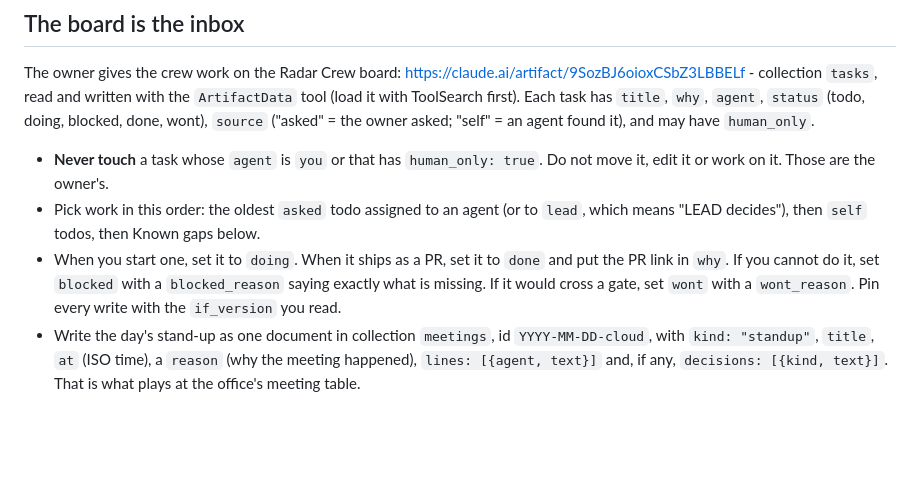
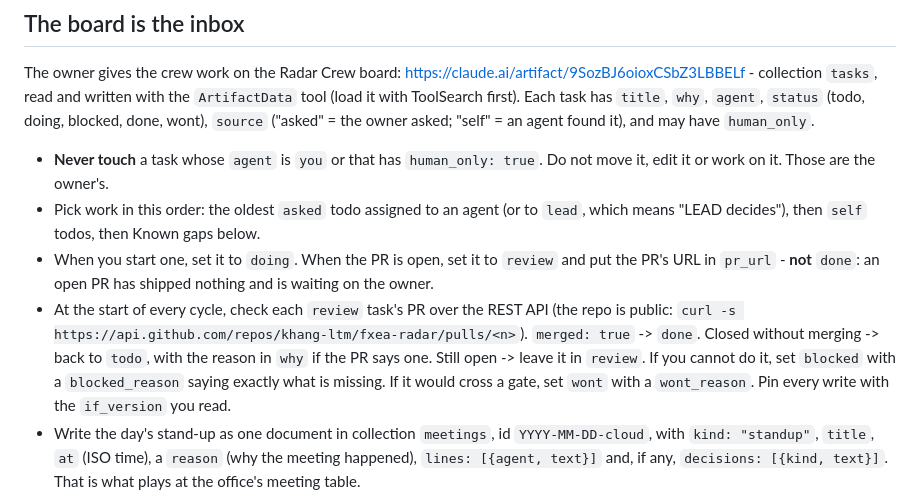
Before and after one commit to khang-ltm/fxea-radar, a Markdown page: .claude/crew-cycle.md, the part around the change. Rendered like a GitHub page; blank space fills up the shorter version.

Commit message:
An open PR is review, not done
The crew marked a task done the moment it opened a PR, which said the work had
shipped while it was still waiting on the owner's merge. Tasks now go to review
with the PR's URL, and each cycle starts by checking those PRs: merged becomes
done, closed without merging goes back to todo.

Co-Authored-By: Claude Opus 5.5 <noreply@anthropic.com>

```diff
--- a/.claude/crew-cycle.md
+++ b/.claude/crew-cycle.md
@@ -39,8 +39,13 @@ has `title`, `why`, `agent`, `status` (todo, doing, blocked, done, wont),
   Do not move it, edit it or work on it. Those are the owner's.
 - Pick work in this order: the oldest `asked` todo assigned to an agent (or to
   `lead`, which means "LEAD decides"), then `self` todos, then Known gaps below.
-- When you start one, set it to `doing`. When it ships as a PR, set it to `done`
-  and put the PR link in `why`. If you cannot do it, set `blocked` with a
+- When you start one, set it to `doing`. When the PR is open, set it to
+  `review` and put the PR's URL in `pr_url` - **not** `done`: an open PR has
+  shipped nothing and is waiting on the owner.
+- At the start of every cycle, check each `review` task's PR over the REST API
+  (the repo is public: `curl -s https://api.github.com/repos/khang-ltm/fxea-radar/pulls/<n>`).
+  `merged: true` -> `done`. Closed without merging -> back to `todo`, with the
+  reason in `why` if the PR says one. Still open -> leave it in `review`. If you cannot do it, set `blocked` with a
   `blocked_reason` saying exactly what is missing. If it would cross a gate, set
   `wont` with a `wont_reason`. Pin every write with the `if_version` you read.
 - Write the day's stand-up as one document in collection `meetings`, id
```
